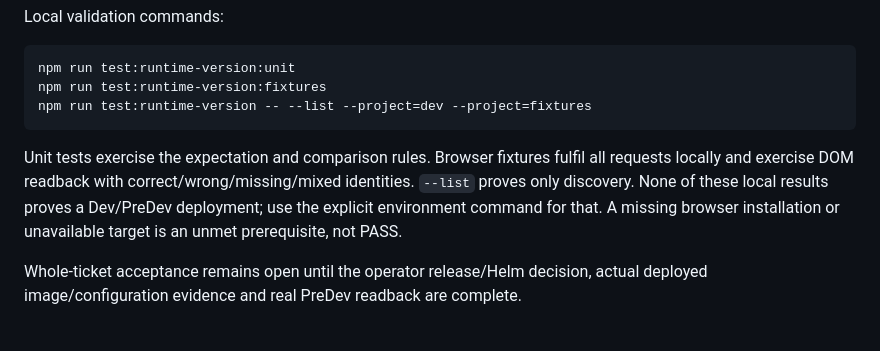
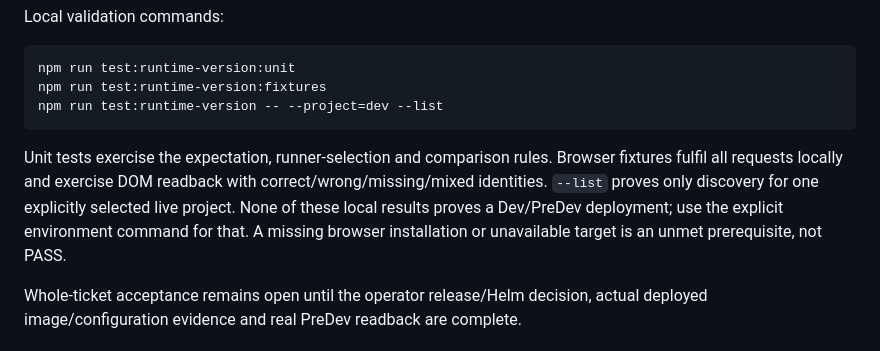
Before and after one commit to OpenResilienceInitiative/ORISO-Helm, a Markdown page: runbooks/build-identity-readback.md, the part around the change. Drawn GitHub-style.

Commit message:
docs: align G121 discovery with explicit project selection (#346)
Co-Authored-By: Codex <noreply@openai.com>

````diff
--- a/runbooks/build-identity-readback.md
+++ b/runbooks/build-identity-readback.md
@@ -151,12 +151,12 @@ Local validation commands:
 ```bash
 npm run test:runtime-version:unit
 npm run test:runtime-version:fixtures
-npm run test:runtime-version -- --list --project=dev --project=fixtures
+npm run test:runtime-version -- --project=dev --list
 ```
 
-Unit tests exercise the expectation and comparison rules. Browser fixtures fulfil
+Unit tests exercise the expectation, runner-selection and comparison rules. Browser fixtures fulfil
 all requests locally and exercise DOM readback with correct/wrong/missing/mixed
-identities. `--list` proves only discovery. None of these local results proves a
+identities. `--list` proves only discovery for one explicitly selected live project. None of these local results proves a
 Dev/PreDev deployment; use the explicit environment command for that. A missing
 browser installation or unavailable target is an unmet prerequisite, not PASS.
 
````
